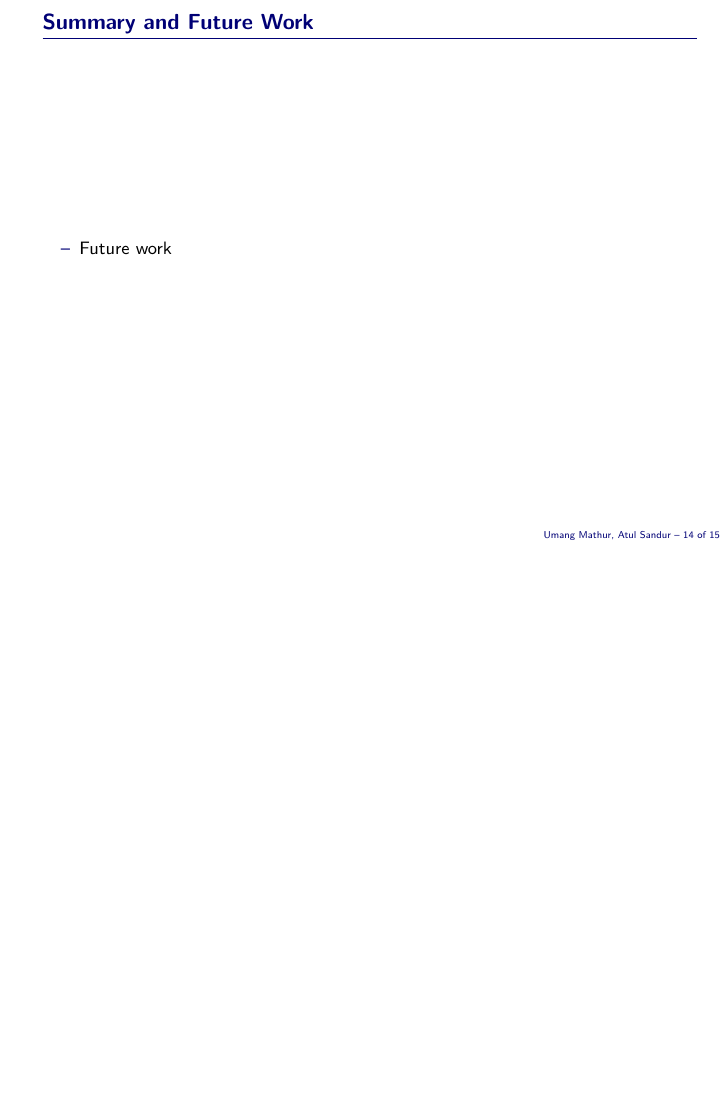
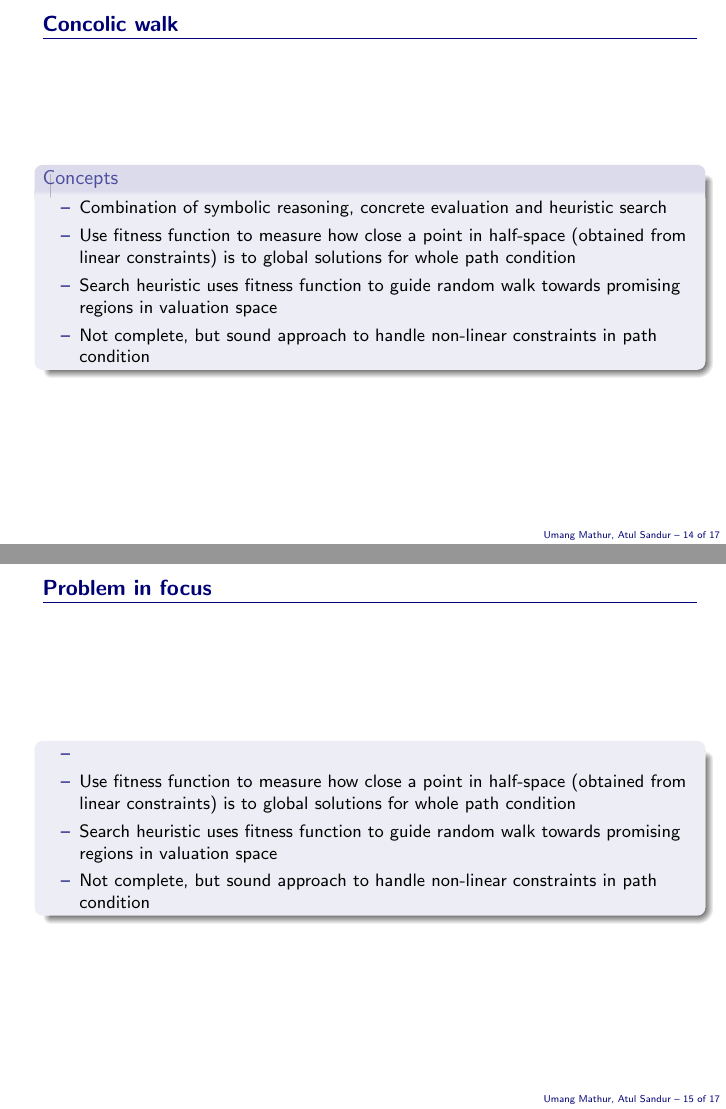
Before and after one commit to athuls/hybrolic, LaTeX slides (slides/hybrolic.tex): page 22 of 23 before the commit and pages 22 and 23 of 25 after it, the two joined at a grey line, the shorter picture padded with empty space. Compiled offline with pdfLaTeX; a LaTeX package or settings file that is missing is left out.

Commit message:
Added slide on concolic walk

```diff
--- a/slides/hybrolic.tex
+++ b/slides/hybrolic.tex
@@ -246,6 +246,34 @@
   \end{theorem}
 }
 
+\subsection{Concolic walk}
+
+\frame{
+  \frametitle{Concolic walk}
+  \begin{block}{Concepts}
+    \begin{itemize}
+        \item Combination of symbolic reasoning, concrete evaluation and heuristic search
+        \item Use fitness function to measure how close a point in half-space (obtained from linear constraints) is to global solutions for whole path condition
+        \item Search heuristic uses fitness function to guide random walk towards promising regions in valuation space
+	\item Not complete, but sound approach to handle non-linear constraints in path condition
+    \end{itemize}
+  \end{block}
+}
+
+\subsection{Our approach}
+
+\frame{
+  \frametitle{Problem in focus}
+  \begin{block}{}
+    \begin{itemize}
+        \item
+        \item Use fitness function to measure how close a point in half-space (obtained from linear constraints) is to global solutions for whole path condition
+        \item Search heuristic uses fitness function to guide random walk towards promising regions in valuation space
+	\item Not complete, but sound approach to handle non-linear constraints in path condition
+    \end{itemize}
+  \end{block}
+}
+
 \section{Future Work}
 \frame{
 	\frametitle{Summary and Future Work}
```
Also changed, not shown: slides/hybrolic.pdf, 7 other files.
